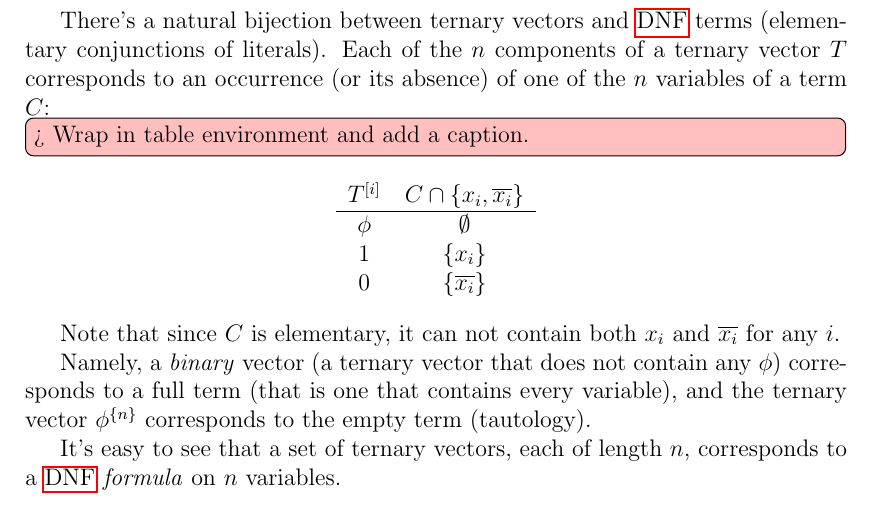
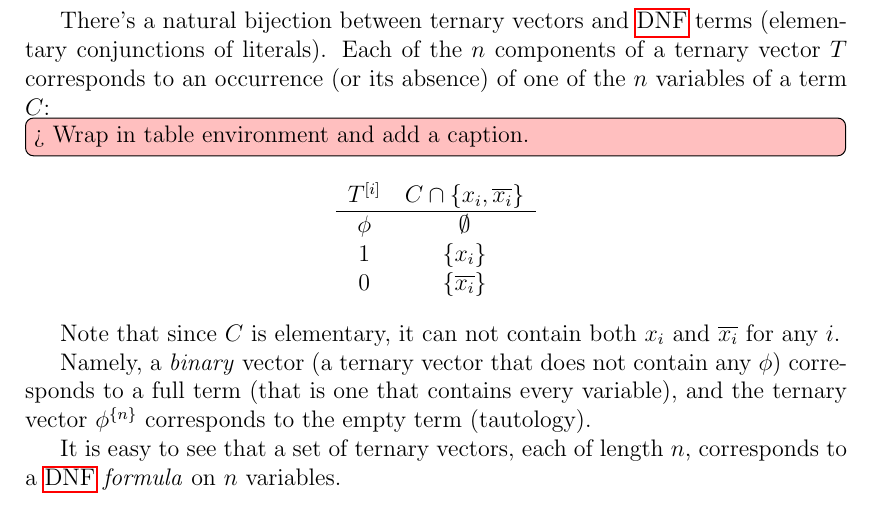
Before and after one commit to filipbartek/ibf, a LaTeX thesis (thesis.tex, which reads thesis/definitions.tex): part of page 10 of 44, cut so that both start at the same text. Compiled offline with pdfLaTeX.

Commit message:
definitions: "It is" > "It's"

```diff
--- a/thesis/definitions.tex
+++ b/thesis/definitions.tex
@@ -235,7 +235,7 @@ and the ternary vector $\rep{\phi}{n}$
 corresponds to the empty term (tautology).
 % TODO: Consider defining "more qualified", "most qualified", "least qualified".
 
-It's easy to see that a set of ternary vectors,
+It is easy to see that a set of ternary vectors,
 each of length $n$,
 corresponds to a \acrshort{dnf} \emph{formula}
 on $n$ variables.
```
